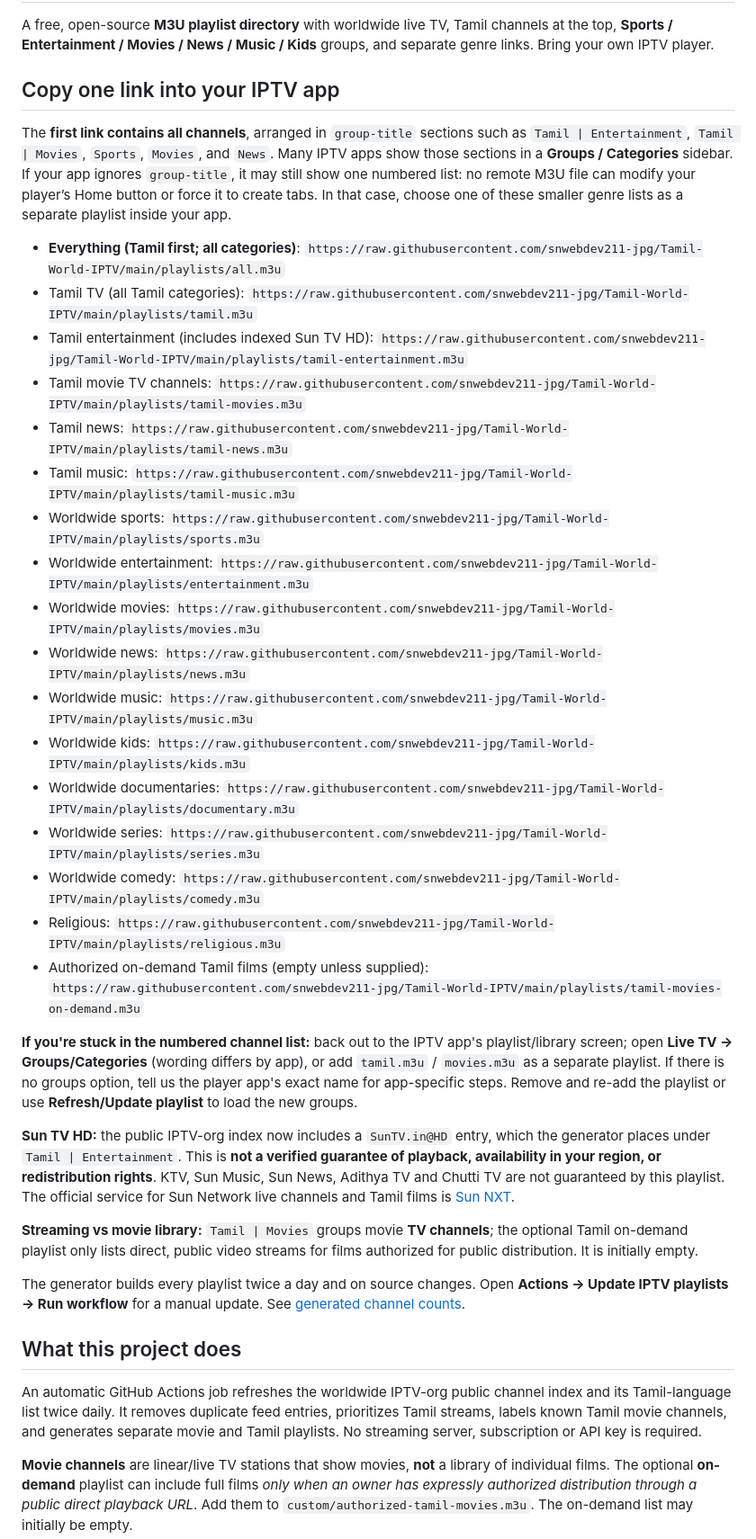
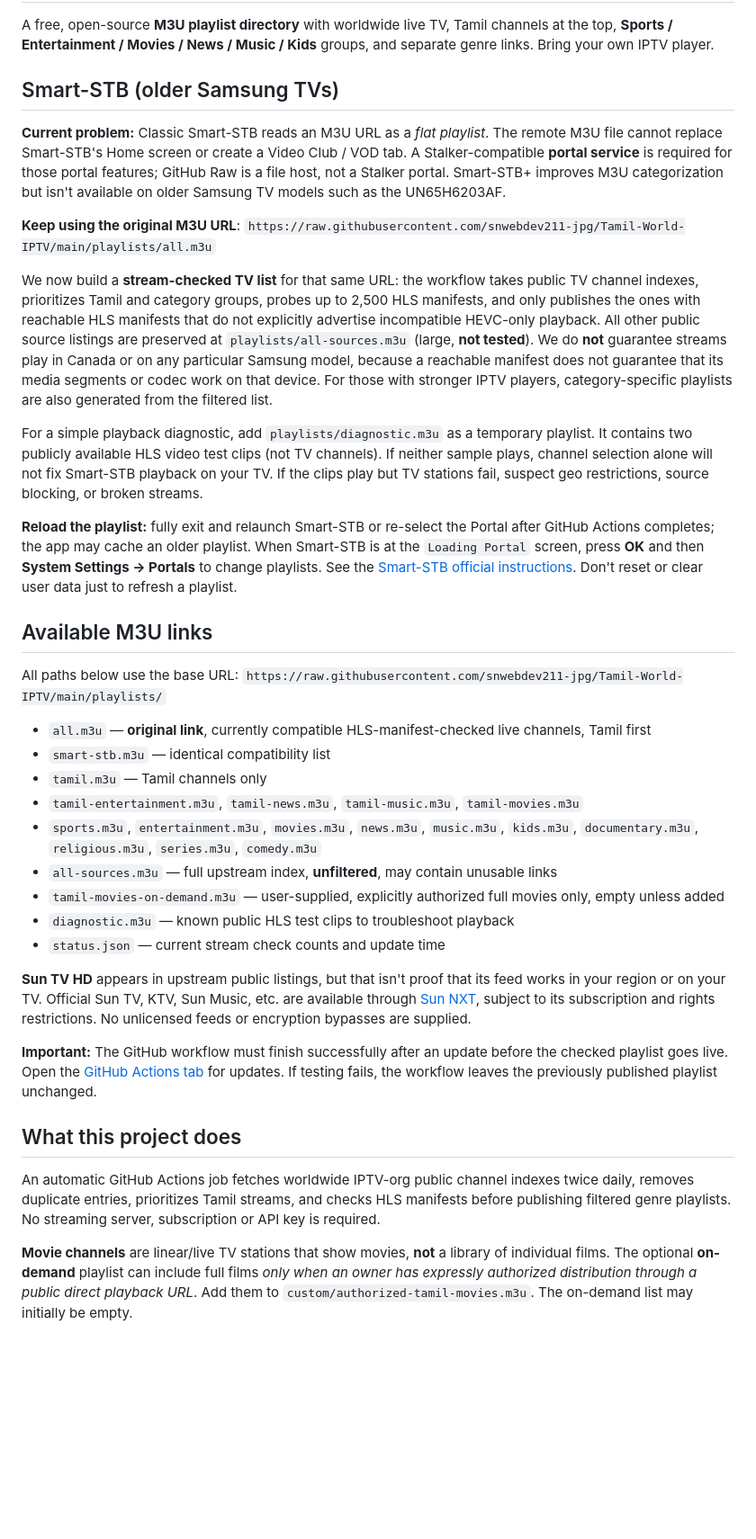
Before and after one commit to snwebdev211-jpg/Tamil-World-IPTV, a Markdown page: README.md, the part around the change. Shown at 90% size. Rendered like a GitHub page; blank space fills up the shorter version.

Commit message:
docs: Smart-STB playback troubleshooting and stream-tested original URL

```diff
--- a/README.md
+++ b/README.md
@@ -2,39 +2,41 @@
 
 A free, open-source **M3U playlist directory** with worldwide live TV, Tamil channels at the top, **Sports / Entertainment / Movies / News / Music / Kids** groups, and separate genre links. Bring your own IPTV player.
 
-## Copy one link into your IPTV app
+## Smart-STB (older Samsung TVs)
 
-The **first link contains all channels**, arranged in `group-title` sections such as `Tamil | Entertainment`, `Tamil | Movies`, `Sports`, `Movies`, and `News`. Many IPTV apps show those sections in a **Groups / Categories** sidebar. If your app ignores `group-title`, it may still show one numbered list: no remote M3U file can modify your player’s Home button or force it to create tabs. In that case, choose one of these smaller genre lists as a separate playlist inside your app.
+**Current problem:** Classic Smart-STB reads an M3U URL as a *flat playlist*. The remote M3U file cannot replace Smart-STB's Home screen or create a Video Club / VOD tab. A Stalker-compatible **portal service** is required for those portal features; GitHub Raw is a file host, not a Stalker portal. Smart-STB+ improves M3U categorization but isn't available on older Samsung TV models such as the UN65H6203AF.
 
-- **Everything (Tamil first; all categories)**: `https://raw.githubusercontent.com/snwebdev211-jpg/Tamil-World-IPTV/main/playlists/all.m3u`
-- Tamil TV (all Tamil categories): `https://raw.githubusercontent.com/snwebdev211-jpg/Tamil-World-IPTV/main/playlists/tamil.m3u`
-- Tamil entertainment (includes indexed Sun TV HD): `https://raw.githubusercontent.com/snwebdev211-jpg/Tamil-World-IPTV/main/playlists/tamil-entertainment.m3u`
-- Tamil movie TV channels: `https://raw.githubusercontent.com/snwebdev211-jpg/Tamil-World-IPTV/main/playlists/tamil-movies.m3u`
-- Tamil news: `https://raw.githubusercontent.com/snwebdev211-jpg/Tamil-World-IPTV/main/playlists/tamil-news.m3u`
-- Tamil music: `https://raw.githubusercontent.com/snwebdev211-jpg/Tamil-World-IPTV/main/playlists/tamil-music.m3u`
-- Worldwide sports: `https://raw.githubusercontent.com/snwebdev211-jpg/Tamil-World-IPTV/main/playlists/sports.m3u`
-- Worldwide entertainment: `https://raw.githubusercontent.com/snwebdev211-jpg/Tamil-World-IPTV/main/playlists/entertainment.m3u`
-- Worldwide movies: `https://raw.githubusercontent.com/snwebdev211-jpg/Tamil-World-IPTV/main/playlists/movies.m3u`
-- Worldwide news: `https://raw.githubusercontent.com/snwebdev211-jpg/Tamil-World-IPTV/main/playlists/news.m3u`
-- Worldwide music: `https://raw.githubusercontent.com/snwebdev211-jpg/Tamil-World-IPTV/main/playlists/music.m3u`
-- Worldwide kids: `https://raw.githubusercontent.com/snwebdev211-jpg/Tamil-World-IPTV/main/playlists/kids.m3u`
-- Worldwide documentaries: `https://raw.githubusercontent.com/snwebdev211-jpg/Tamil-World-IPTV/main/playlists/documentary.m3u`
-- Worldwide series: `https://raw.githubusercontent.com/snwebdev211-jpg/Tamil-World-IPTV/main/playlists/series.m3u`
-- Worldwide comedy: `https://raw.githubusercontent.com/snwebdev211-jpg/Tamil-World-IPTV/main/playlists/comedy.m3u`
-- Religious: `https://raw.githubusercontent.com/snwebdev211-jpg/Tamil-World-IPTV/main/playlists/religious.m3u`
-- Authorized on-demand Tamil films (empty unless supplied): `https://raw.githubusercontent.com/snwebdev211-jpg/Tamil-World-IPTV/main/playlists/tamil-movies-on-demand.m3u`
+**Keep using the original M3U URL**:
+`https://raw.githubusercontent.com/snwebdev211-jpg/Tamil-World-IPTV/main/playlists/all.m3u`
 
-**If you're stuck in the numbered channel list:** back out to the IPTV app's playlist/library screen; open **Live TV → Groups/Categories** (wording differs by app), or add `tamil.m3u` / `movies.m3u` as a separate playlist. If there is no groups option, tell us the player app's exact name for app-specific steps. Remove and re-add the playlist or use **Refresh/Update playlist** to load the new groups.
+We now build a **stream-checked TV list** for that same URL: the workflow takes public TV channel indexes, prioritizes Tamil and category groups, probes up to 2,500 HLS manifests, and only publishes the ones with reachable HLS manifests that do not explicitly advertise incompatible HEVC-only playback. All other public source listings are preserved at `playlists/all-sources.m3u` (large, **not tested**). We do **not** guarantee streams play in Canada or on any particular Samsung model, because a reachable manifest does not guarantee that its media segments or codec work on that device. For those with stronger IPTV players, category-specific playlists are also generated from the filtered list.
 
-**Sun TV HD:** the public IPTV-org index now includes a `SunTV.in@HD` entry, which the generator places under `Tamil | Entertainment`. This is **not a verified guarantee of playback, availability in your region, or redistribution rights**. KTV, Sun Music, Sun News, Adithya TV and Chutti TV are not guaranteed by this playlist. The official service for Sun Network live channels and Tamil films is [Sun NXT](https://www.sunnxt.com/).
+For a simple playback diagnostic, add `playlists/diagnostic.m3u` as a temporary playlist. It contains two publicly available HLS video test clips (not TV channels). If neither sample plays, channel selection alone will not fix Smart-STB playback on your TV. If the clips play but TV stations fail, suspect geo restrictions, source blocking, or broken streams.
 
-**Streaming vs movie library:** `Tamil | Movies` groups movie **TV channels**; the optional Tamil on-demand playlist only lists direct, public video streams for films authorized for public distribution. It is initially empty.
+**Reload the playlist:** fully exit and relaunch Smart-STB or re-select the Portal after GitHub Actions completes; the app may cache an older playlist. When Smart-STB is at the `Loading Portal` screen, press **OK** and then **System Settings → Portals** to change playlists. See the [Smart-STB official instructions](https://www.smart-stb.net/ssps-kb/how-to-add-or-change-a-portal-or-m3u-playlist/). Don't reset or clear user data just to refresh a playlist.
 
-The generator builds every playlist twice a day and on source changes. Open **Actions → Update IPTV playlists → Run workflow** for a manual update. See [generated channel counts](playlists/status.json).
+## Available M3U links
+
+All paths below use the base URL:
+`https://raw.githubusercontent.com/snwebdev211-jpg/Tamil-World-IPTV/main/playlists/`
+
+- `all.m3u` — **original link**, currently compatible HLS-manifest-checked live channels, Tamil first
+- `smart-stb.m3u` — identical compatibility list
+- `tamil.m3u` — Tamil channels only
+- `tamil-entertainment.m3u`, `tamil-news.m3u`, `tamil-music.m3u`, `tamil-movies.m3u`
+- `sports.m3u`, `entertainment.m3u`, `movies.m3u`, `news.m3u`, `music.m3u`, `kids.m3u`, `documentary.m3u`, `religious.m3u`, `series.m3u`, `comedy.m3u`
+- `all-sources.m3u` — full upstream index, **unfiltered**, may contain unusable links
+- `tamil-movies-on-demand.m3u` — user-supplied, explicitly authorized full movies only, empty unless added
+- `diagnostic.m3u` — known public HLS test clips to troubleshoot playback
+- `status.json` — current stream check counts and update time
+
+**Sun TV HD** appears in upstream public listings, but that isn't proof that its feed works in your region or on your TV. Official Sun TV, KTV, Sun Music, etc. are available through [Sun NXT](https://www.sunnxt.com/), subject to its subscription and rights restrictions. No unlicensed feeds or encryption bypasses are supplied.
+
+**Important:** The GitHub workflow must finish successfully after an update before the checked playlist goes live. Open the [GitHub Actions tab](https://github.com/snwebdev211-jpg/Tamil-World-IPTV/actions) for updates. If testing fails, the workflow leaves the previously published playlist unchanged.
 
 ## What this project does
 
-An automatic GitHub Actions job refreshes the worldwide IPTV-org public channel index and its Tamil-language list twice daily. It removes duplicate feed entries, prioritizes Tamil streams, labels known Tamil movie channels, and generates separate movie and Tamil playlists. No streaming server, subscription or API key is required.
+An automatic GitHub Actions job fetches worldwide IPTV-org public channel indexes twice daily, removes duplicate entries, prioritizes Tamil streams, and checks HLS manifests before publishing filtered genre playlists. No streaming server, subscription or API key is required.
 
 **Movie channels** are linear/live TV stations that show movies, **not** a library of individual films. The optional **on-demand** playlist can include full films *only when an owner has expressly authorized distribution through a public direct playback URL*. Add them to `custom/authorized-tamil-movies.m3u`. The on-demand list may initially be empty.
 
```
